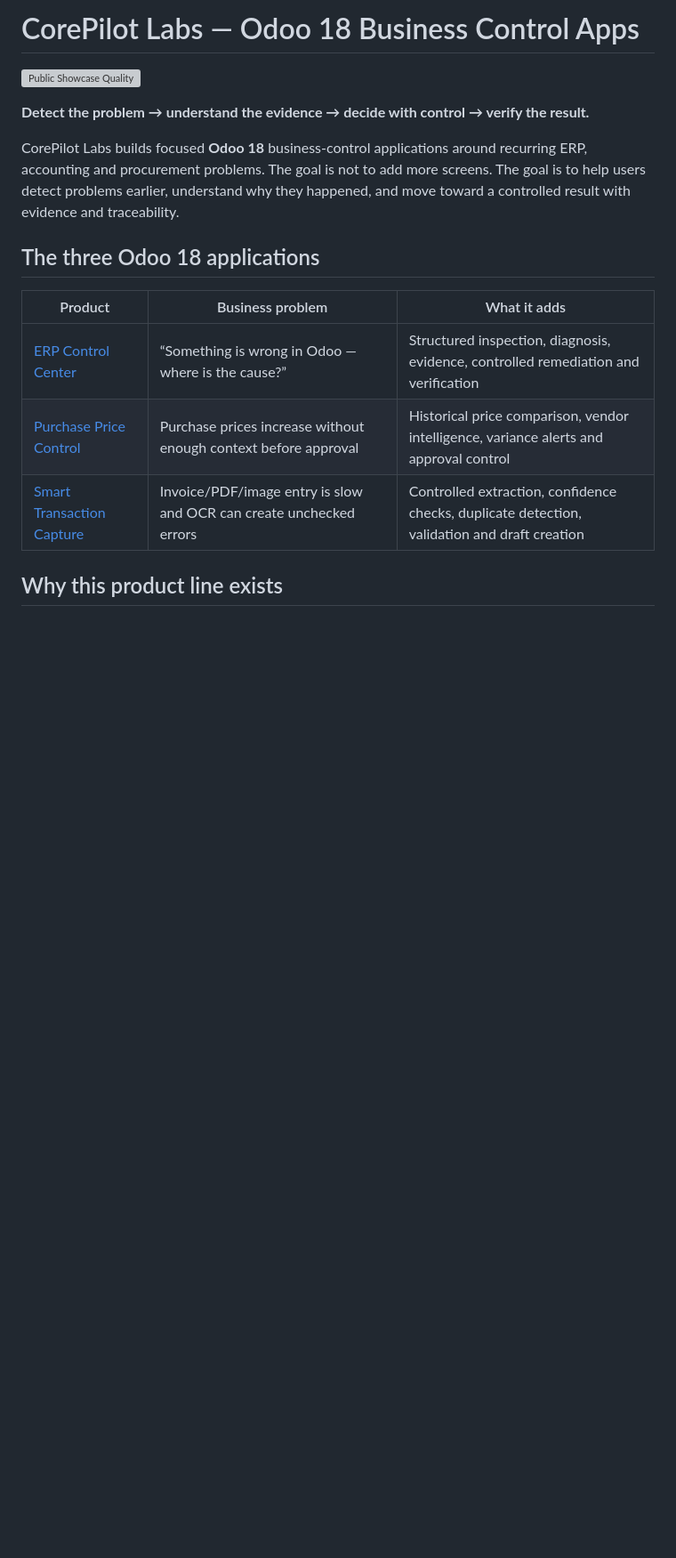
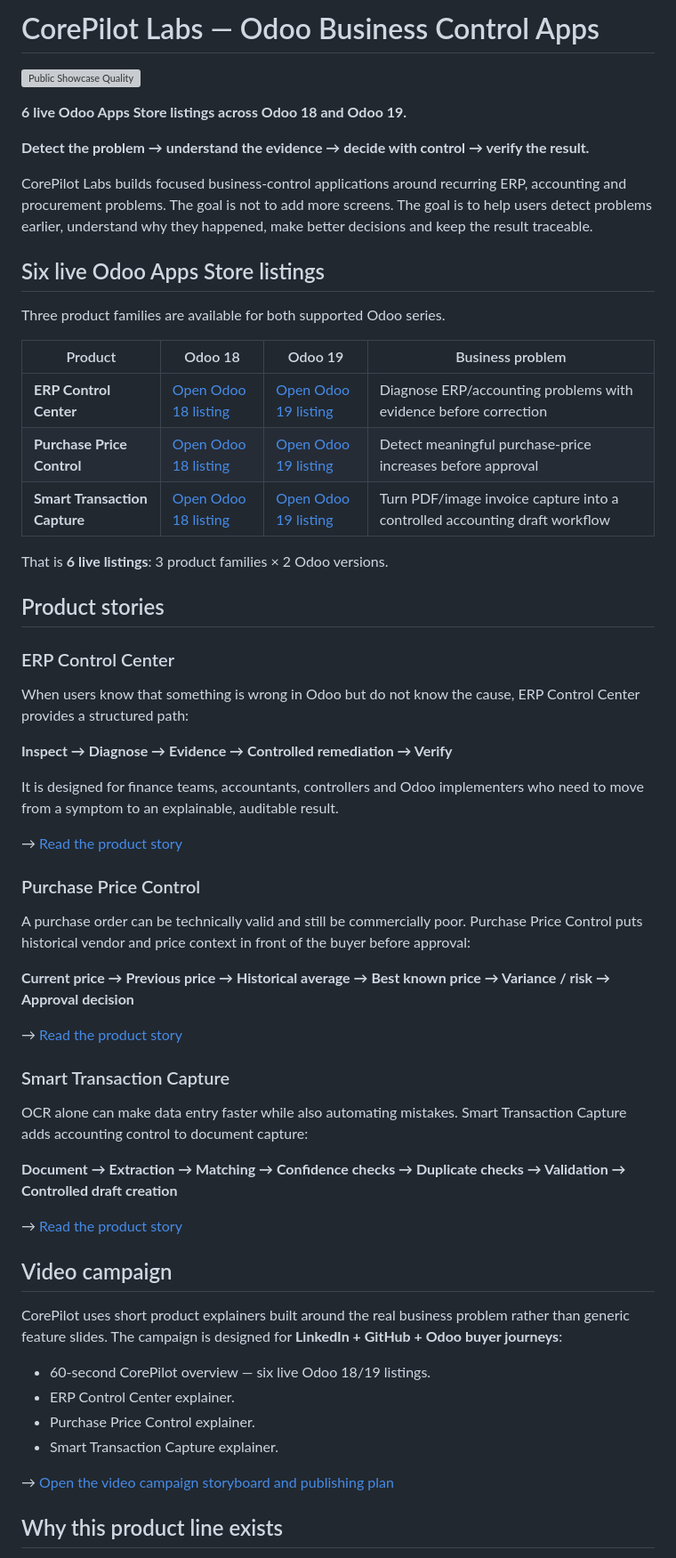
Before and after one commit to corepilotlabs/odoo18-business-apps, a Markdown page: README.md, the part around one of its changes. Shown at 89% size. GitHub-like rendering; blank space fills up the shorter version; grey boxes are pictures that could not be loaded.

Commit message:
Turn public showroom into six-listing Odoo 18 and 19 marketing page

```diff
--- a/README.md
+++ b/README.md
@@ -2,19 +2,64 @@
 
-# CorePilot Labs — Odoo 18 Business Control Apps
+# CorePilot Labs — Odoo Business Control Apps
 
 [![Public Showcase Quality](https://github.com/corepilotlabs/odoo18-business-apps/actions/workflows/showcase-quality.yml/badge.svg)](https://github.com/corepilotlabs/odoo18-business-apps/actions/workflows/showcase-quality.yml)
 
+**6 live Odoo Apps Store listings across Odoo 18 and Odoo 19.**
+
 **Detect the problem → understand the evidence → decide with control → verify the result.**
 
-CorePilot Labs builds focused **Odoo 18** business-control applications around recurring ERP, accounting and procurement problems. The goal is not to add more screens. The goal is to help users detect problems earlier, understand why they happened, and move toward a controlled result with evidence and traceability.
+CorePilot Labs builds focused business-control applications around recurring ERP, accounting and procurement problems. The goal is not to add more screens. The goal is to help users detect problems earlier, understand why they happened, make better decisions and keep the result traceable.
 
-## The three Odoo 18 applications
+## Six live Odoo Apps Store listings
 
-| Product | Business problem | What it adds |
-|---|---|---|
-| [ERP Control Center](products/erp-control-suite.md) | “Something is wrong in Odoo — where is the cause?” | Structured inspection, diagnosis, evidence, controlled remediation and verification |
-| [Purchase Price Control](products/purchase-price-control.md) | Purchase prices increase without enough context before approval | Historical price comparison, vendor intelligence, variance alerts and approval control |
-| [Smart Transaction Capture](products/smart-transaction-capture.md) | Invoice/PDF/image entry is slow and OCR can create unchecked errors | Controlled extraction, confidence checks, duplicate detection, validation and draft creation |
+Three product families are available for both supported Odoo series.
+
+| Product | Odoo 18 | Odoo 19 | Business problem |
+|---|---|---|---|
+| **ERP Control Center** | [Open Odoo 18 listing](https://apps.odoo.com/apps/modules/18.0/corepilot_setup_reports) | [Open Odoo 19 listing](https://apps.odoo.com/apps/modules/19.0/corepilot_setup_reports) | Diagnose ERP/accounting problems with evidence before correction |
+| **Purchase Price Control** | [Open Odoo 18 listing](https://apps.odoo.com/apps/modules/18.0/corepilot_purchase_price_control) | [Open Odoo 19 listing](https://apps.odoo.com/apps/modules/19.0/corepilot_purchase_price_control) | Detect meaningful purchase-price increases before approval |
+| **Smart Transaction Capture** | [Open Odoo 18 listing](https://apps.odoo.com/apps/modules/18.0/corepilot_smart_transaction_capture) | [Open Odoo 19 listing](https://apps.odoo.com/apps/modules/19.0/corepilot_smart_transaction_capture) | Turn PDF/image invoice capture into a controlled accounting draft workflow |
+
+That is **6 live listings**: 3 product families × 2 Odoo versions.
+
+## Product stories
+
+### ERP Control Center
+
+When users know that something is wrong in Odoo but do not know the cause, ERP Control Center provides a structured path:
+
+**Inspect → Diagnose → Evidence → Controlled remediation → Verify**
+
+It is designed for finance teams, accountants, controllers and Odoo implementers who need to move from a symptom to an explainable, auditable result.
+
+→ [Read the product story](products/erp-control-suite.md)
+
+### Purchase Price Control
+
+A purchase order can be technically valid and still be commercially poor. Purchase Price Control puts historical vendor and price context in front of the buyer before approval:
+
+**Current price → Previous price → Historical average → Best known price → Variance / risk → Approval decision**
+
+→ [Read the product story](products/purchase-price-control.md)
+
+### Smart Transaction Capture
+
+OCR alone can make data entry faster while also automating mistakes. Smart Transaction Capture adds accounting control to document capture:
+
+**Document → Extraction → Matching → Confidence checks → Duplicate checks → Validation → Controlled draft creation**
+
+→ [Read the product story](products/smart-transaction-capture.md)
+
+## Video campaign
+
+CorePilot uses short product explainers built around the real business problem rather than generic feature slides. The campaign is designed for **LinkedIn + GitHub + Odoo buyer journeys**:
+
+- 60-second CorePilot overview — six live Odoo 18/19 listings.
+- ERP Control Center explainer.
+- Purchase Price Control explainer.
+- Smart Transaction Capture explainer.
+
+→ [Open the video campaign storyboard and publishing plan](marketing/VIDEO_CAMPAIGN.md)
 
 ## Why this product line exists
 
```
Also changed, not shown: other parts of README.md (+10 -14 lines).
